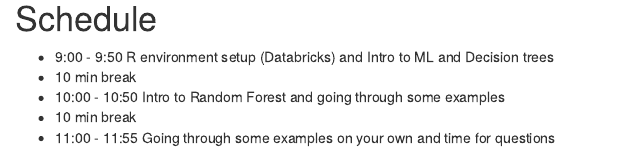
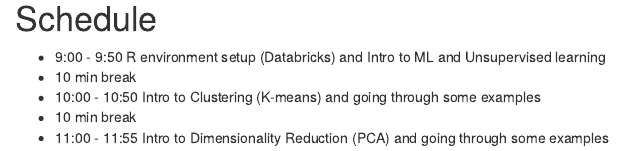
Before and after one commit to haddadz/-vancvouredatajam2021-advancedRworkshop, an R Markdown document (00-Agenda.Rmd): the page in a window 1100 px wide, from 480 px down. Rendered offline with R 4.5, knitr and Pandoc, with nearby package versions.

Commit message:
Update 00-Agenda.Rmd

```diff
--- a/00-Agenda.Rmd
+++ b/00-Agenda.Rmd
@@ -31,8 +31,8 @@ output:
 
 
 # Schedule
-- 9:00 - 9:50 R environment setup (Databricks) and Intro to ML and Decision trees
+- 9:00 - 9:50 R environment setup (Databricks) and Intro to ML and Unsupervised learning
 - 10 min break
-- 10:00 - 10:50  Intro to Random Forest and going through some examples
+- 10:00 - 10:50  Intro to Clustering (K-means) and going through some examples
 - 10 min break
-- 11:00 - 11:55  Going through some examples on your own and time for questions
+- 11:00 - 11:55  Intro to Dimensionality Reduction (PCA) and going through some examples
```
